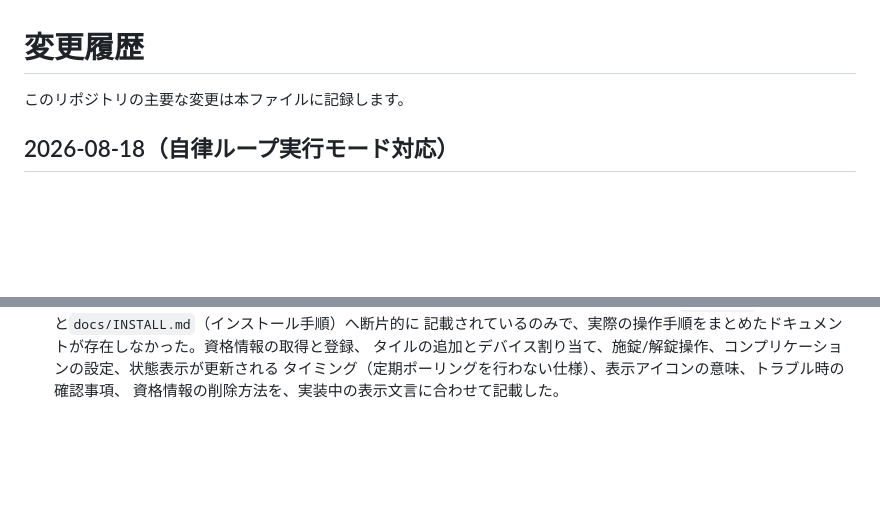
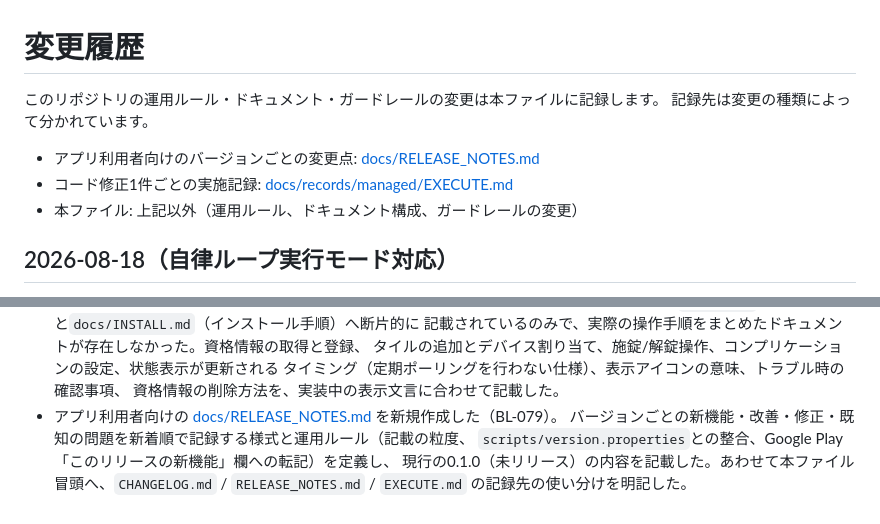
Before and after one commit to filderschoice/sesami-wear, a Markdown page: CHANGELOG.md, 2 parts joined by grey strips. Drawn GitHub-style; blank space fills up the shorter version.

```diff
--- a/CHANGELOG.md
+++ b/CHANGELOG.md
@@ -1,6 +1,11 @@
 # 変更履歴
 
-このリポジトリの主要な変更は本ファイルに記録します。
+このリポジトリの運用ルール・ドキュメント・ガードレールの変更は本ファイルに記録します。
+記録先は変更の種類によって分かれています。
+
+- アプリ利用者向けのバージョンごとの変更点: [docs/RELEASE_NOTES.md](docs/RELEASE_NOTES.md)
+- コード修正1件ごとの実施記録: [docs/records/managed/EXECUTE.md](docs/records/managed/EXECUTE.md)
+- 本ファイル: 上記以外（運用ルール、ドキュメント構成、ガードレールの変更）
 
 ## 2026-08-18（自律ループ実行モード対応）
 
@@ -177,3 +182,8 @@ git履歴の秘密情報スキャンを実施し、混入がダミー値とRFC 4
   タイルの追加とデバイス割り当て、施錠/解錠操作、コンプリケーションの設定、状態表示が更新される
   タイミング（定期ポーリングを行わない仕様）、表示アイコンの意味、トラブル時の確認事項、
   資格情報の削除方法を、実装中の表示文言に合わせて記載した。
+- アプリ利用者向けの [docs/RELEASE_NOTES.md](docs/RELEASE_NOTES.md) を新規作成した（BL-079）。
+  バージョンごとの新機能・改善・修正・既知の問題を新着順で記録する様式と運用ルール（記載の粒度、
+  `scripts/version.properties`との整合、Google Play「このリリースの新機能」欄への転記）を定義し、
+  現行の0.1.0（未リリース）の内容を記載した。あわせて本ファイル冒頭へ、`CHANGELOG.md` /
+  `RELEASE_NOTES.md` / `EXECUTE.md` の記録先の使い分けを明記した。
```
Also changed, not shown: docs/RELEASE_NOTES.md (added, +65 -0 lines), 1 other file.
